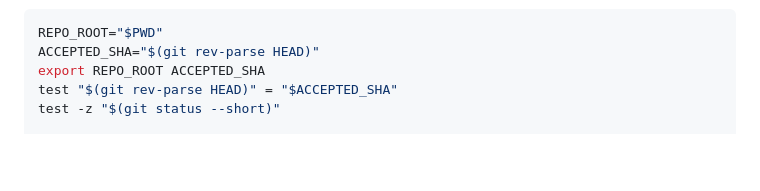
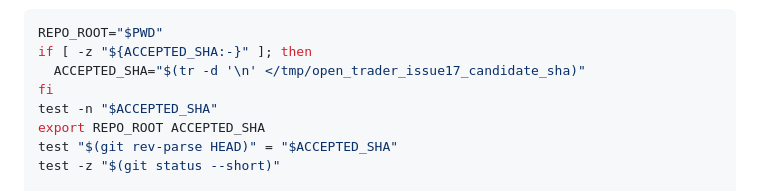
Before and after one commit to raymizzou/open_trader, a Markdown page: README.md, the part around the change. GitHub-like rendering; blank space fills up the shorter version.

Commit message:
docs: guard accepted sha redeploy

````diff
--- a/README.md
+++ b/README.md
@@ -697,7 +697,10 @@ shared config, then restart the Dashboard stack from that exact worktree:
 
 ```bash
 REPO_ROOT="$PWD"
-ACCEPTED_SHA="$(git rev-parse HEAD)"
+if [ -z "${ACCEPTED_SHA:-}" ]; then
+  ACCEPTED_SHA="$(tr -d '\n' </tmp/open_trader_issue17_candidate_sha)"
+fi
+test -n "$ACCEPTED_SHA"
 export REPO_ROOT ACCEPTED_SHA
 test "$(git rev-parse HEAD)" = "$ACCEPTED_SHA"
 test -z "$(git status --short)"
````
